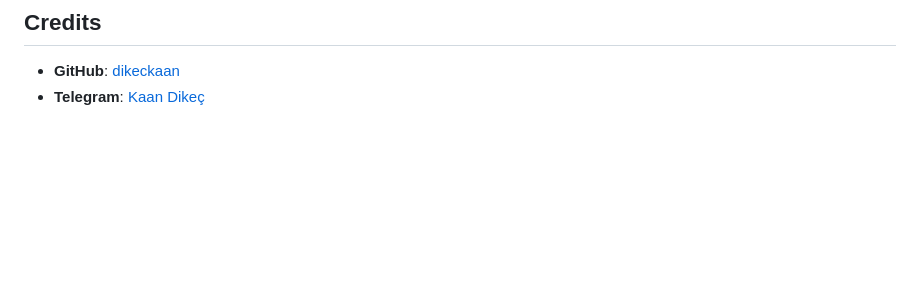
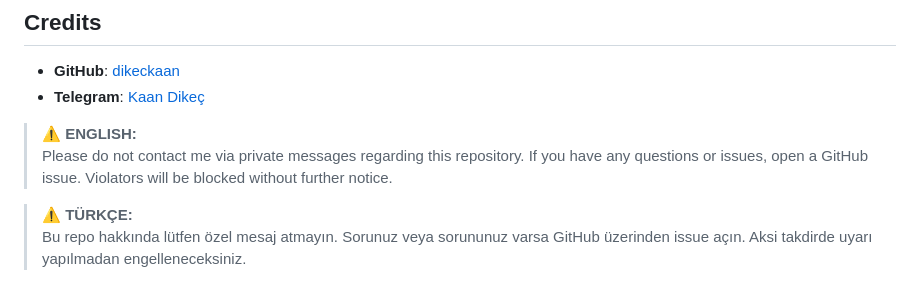
Before and after one commit to dikeckaan/mf910v-vless-setup, a Markdown page: README.md, the part around the change. Rendered like a GitHub page; blank space fills up the shorter version.

```diff
--- a/README.md
+++ b/README.md
@@ -150,3 +150,9 @@ Here’s an example credit section you can include in the `README.md` file:
 
 - **GitHub**: [dikeckaan](https://github.com/dikeckaan)
 - **Telegram**: [Kaan Dikeç](https://t.me/kaandikec)
+
+> ⚠️ **ENGLISH:**
+> Please do not contact me via private messages regarding this repository. If you have any questions or issues, open a GitHub issue. Violators will be blocked without further notice.
+
+> ⚠️ **TÜRKÇE:**
+> Bu repo hakkında lütfen özel mesaj atmayın. Sorunuz veya sorununuz varsa GitHub üzerinden issue açın. Aksi takdirde uyarı yapılmadan engelleneceksiniz.
```
